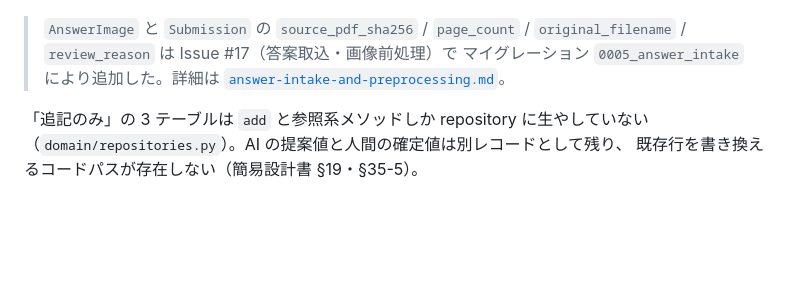
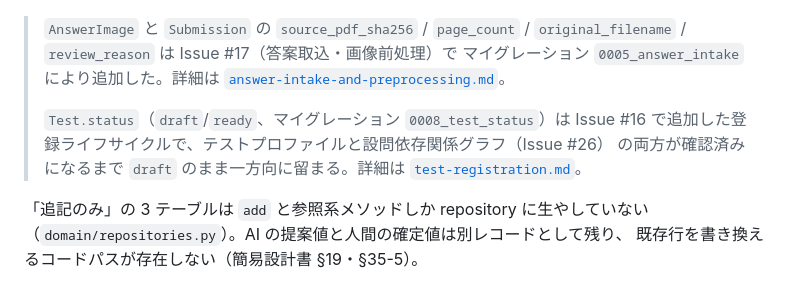
Before and after one commit to HIKARU0627/Auto-Scoring, a Markdown page: docs/data-model-and-local-storage.md, the part around the change. Drawn GitHub-style; blank space fills up the shorter version.

```diff
--- a/docs/data-model-and-local-storage.md
+++ b/docs/data-model-and-local-storage.md
@@ -60,6 +60,11 @@ SQLAlchemy/Alembic/FastAPI を import しない。`db` は `adapters`/`api` を
 > `original_filename` / `review_reason` は Issue #17（答案取込・画像前処理）で
 > マイグレーション `0005_answer_intake` により追加した。詳細は
 > [`answer-intake-and-preprocessing.md`](./answer-intake-and-preprocessing.md)。
+>
+> `Test.status`（`draft`/`ready`、マイグレーション `0008_test_status`）は Issue #16
+> で追加した登録ライフサイクルで、テストプロファイルと設問依存関係グラフ（Issue #26）
+> の両方が確認済みになるまで `draft` のまま一方向に留まる。詳細は
+> [`test-registration.md`](./test-registration.md)。
 
 「追記のみ」の 3 テーブルは `add` と参照系メソッドしか repository に生やしていない
 （`domain/repositories.py`）。AI の提案値と人間の確定値は別レコードとして残り、
```
Also changed, not shown: docs/simplified-design-specification.md (+10 -0 lines), docs/test-registration.md (added, +183 -0 lines).
